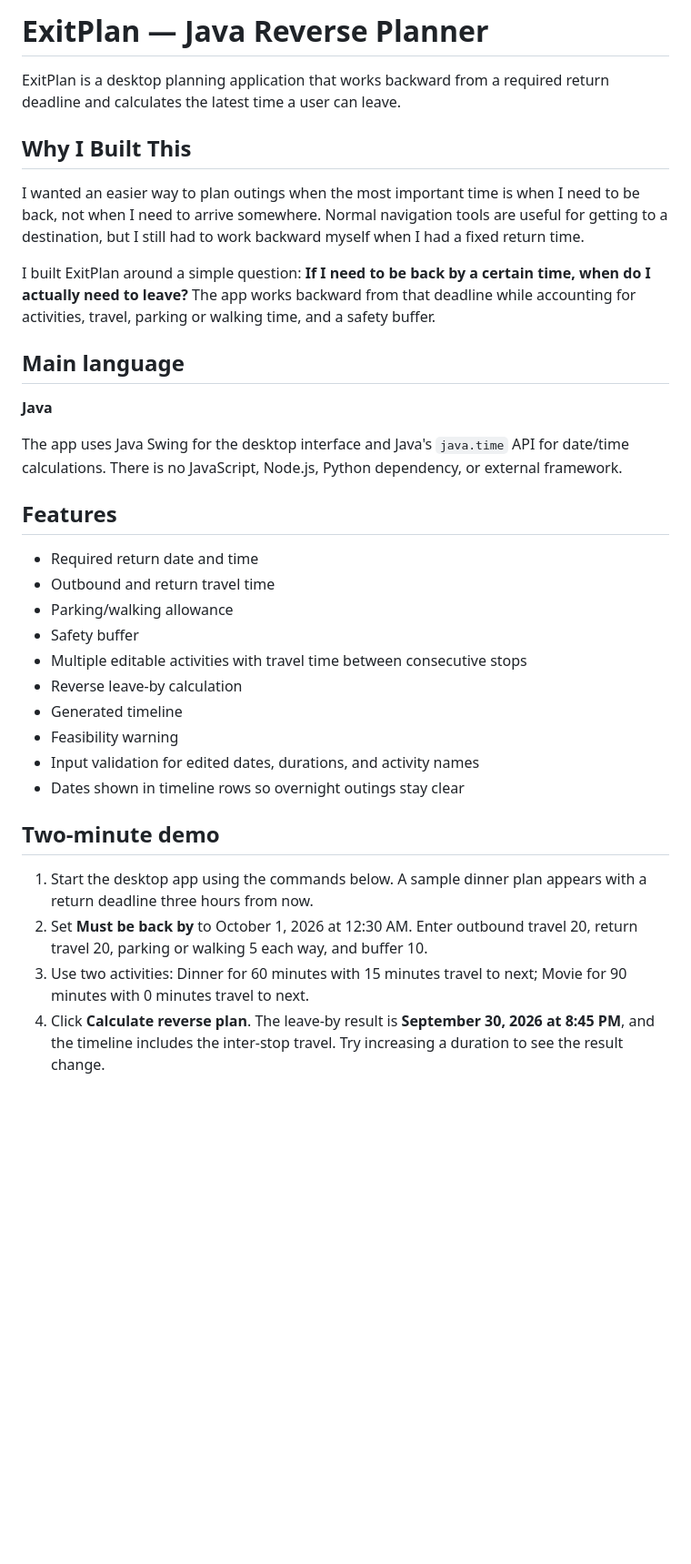
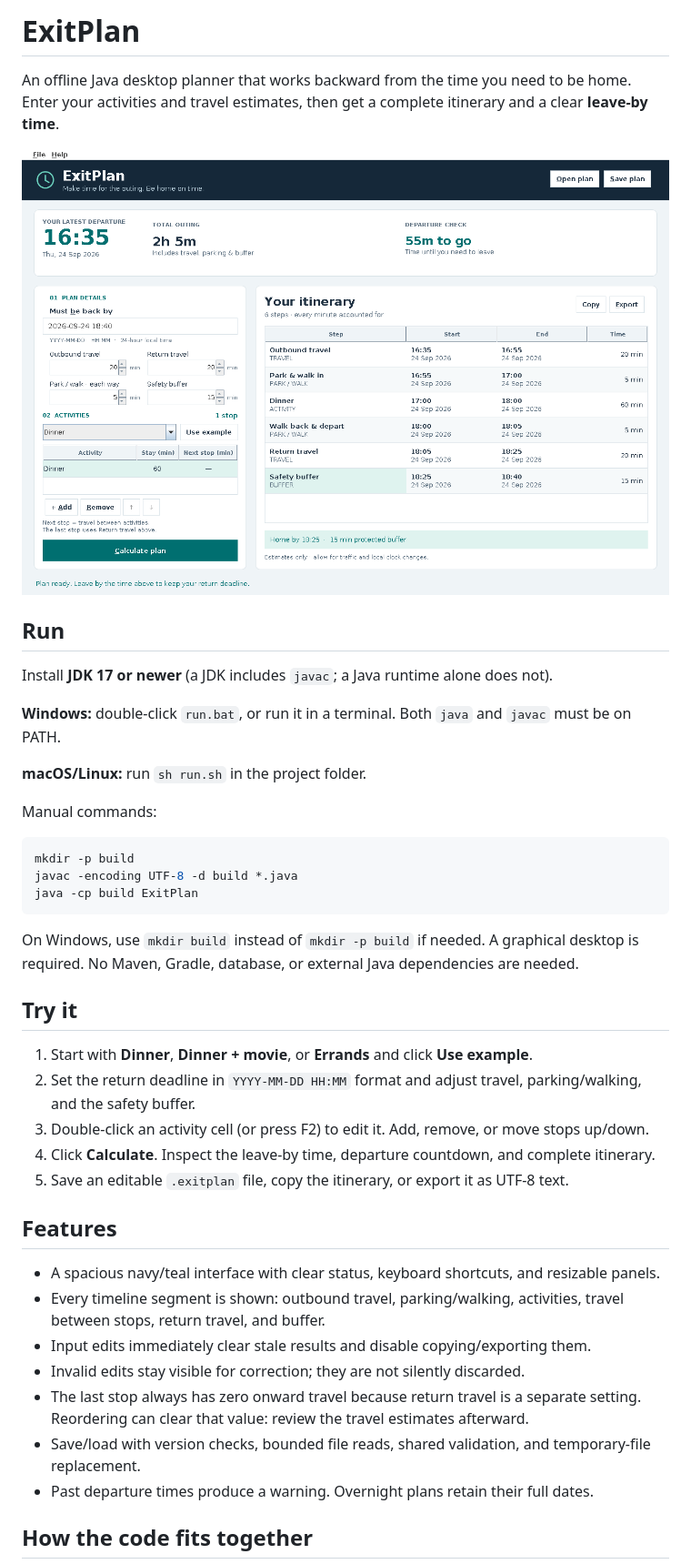
Before and after one commit to arian0418/exitplan, a Markdown page: README.md, the part around one of its changes. Shown at 91% size. Drawn GitHub-style; pictures changed too: docs/screenshot.png (added); blank space fills up the shorter version.

Commit message:
Improve interface, usability, validation and regression coverage (#6)

````diff
--- a/README.md
+++ b/README.md
@@ -1,34 +1,44 @@
-# ExitPlan — Java Reverse Planner
+# ExitPlan
 
-ExitPlan is a desktop planning application that works backward from a required return deadline and calculates the latest time a user can leave.
+An offline Java desktop planner that works backward from the time you need to be home. Enter your activities and travel estimates, then get a complete itinerary and a clear **leave-by time**.
 
-## Why I Built This
+![ExitPlan desktop](docs/screenshot.png)
 
-I wanted an easier way to plan outings when the most important time is when I need to be back, not when I need to arrive somewhere. Normal navigation tools are useful for getting to a destination, but I still had to work backward myself when I had a fixed return time.
+## Run
 
-I built ExitPlan around a simple question: **If I need to be back by a certain time, when do I actually need to leave?** The app works backward from that deadline while accounting for activities, travel, parking or walking time, and a safety buffer.
+Install **JDK 17 or newer** (a JDK includes `javac`; a Java runtime alone does not).
 
-## Main language
-**Java**
+**Windows:** double-click `run.bat`, or run it in a terminal. Both `java` and `javac` must be on PATH.
 
-The app uses Java Swing for the desktop interface and Java's `java.time` API for date/time calculations. There is no JavaScript, Node.js, Python dependency, or external framework.
+**macOS/Linux:** run `sh run.sh` in the project folder.
+
+Manual commands:
+
+```sh
+mkdir -p build
+javac -encoding UTF-8 -d build *.java
+java -cp build ExitPlan
+```
+
+On Windows, use `mkdir build` instead of `mkdir -p build` if needed. A graphical desktop is required. No Maven, Gradle, database, or external Java dependencies are needed.
+
+## Try it
+
+1. Start with **Dinner**, **Dinner + movie**, or **Errands** and click **Use example**.
+2. Set the return deadline in `YYYY-MM-DD HH:MM` format and adjust travel, parking/walking, and the safety buffer.
+3. Double-click an activity cell (or press F2) to edit it. Add, remove, or move stops up/down.
+4. Click **Calculate**. Inspect the leave-by time, departure countdown, and complete itinerary.
+5. Save an editable `.exitplan` file, copy the itinerary, or export it as UTF-8 text.
 
 ## Features
-- Required return date and time
-- Outbound and return travel time
-- Parking/walking allowance
-- Safety buffer
-- Multiple editable activities with travel time between consecutive stops
-- Reverse leave-by calculation
-- Generated timeline
-- Feasibility warning
-- Input validation for edited dates, durations, and activity names
-- Dates shown in timeline rows so overnight outings stay clear
 
-## Two-minute demo
+- A spacious navy/teal interface with clear status, keyboard shortcuts, and resizable panels.
+- Every timeline segment is shown: outbound travel, parking/walking, activities, travel between stops, return travel, and buffer.
+- Input edits immediately clear stale results and disable copying/exporting them.
+- Invalid edits stay visible for correction; they are not silently discarded.
+- The last stop always has zero onward travel because return travel is a separate setting. Reordering can clear that value: review the travel estimates afterward.
+- Save/load with version checks, bounded file reads, shared validation, and temporary-file replacement.
+- Past departure times produce a warning. Overnight plans retain their full dates.
 
-1. Start the desktop app using the commands below. A sample dinner plan appears with a return deadline three hours from now.
-2. Set **Must be back by** to October 1, 2026 at 12:30 AM. Enter outbound travel 20, return travel 20, parking or walking 5 each way, and buffer 10.
-3. Use two activities: Dinner for 60 minutes with 15 minutes travel to next; Movie for 90 minutes with 0 minutes travel to next.
-4. Click **Calculate reverse plan**. The leave-by result is **September 30, 2026 at 8:45 PM**, and the timeline includes the inter-stop travel. Try increasing a duration to see the result change.
+## How the code fits together
 
````
Also changed, not shown: other parts of README.md (+22 -12 lines), docs/development-plan.md (added, +55 -0 lines), 16 other files.
